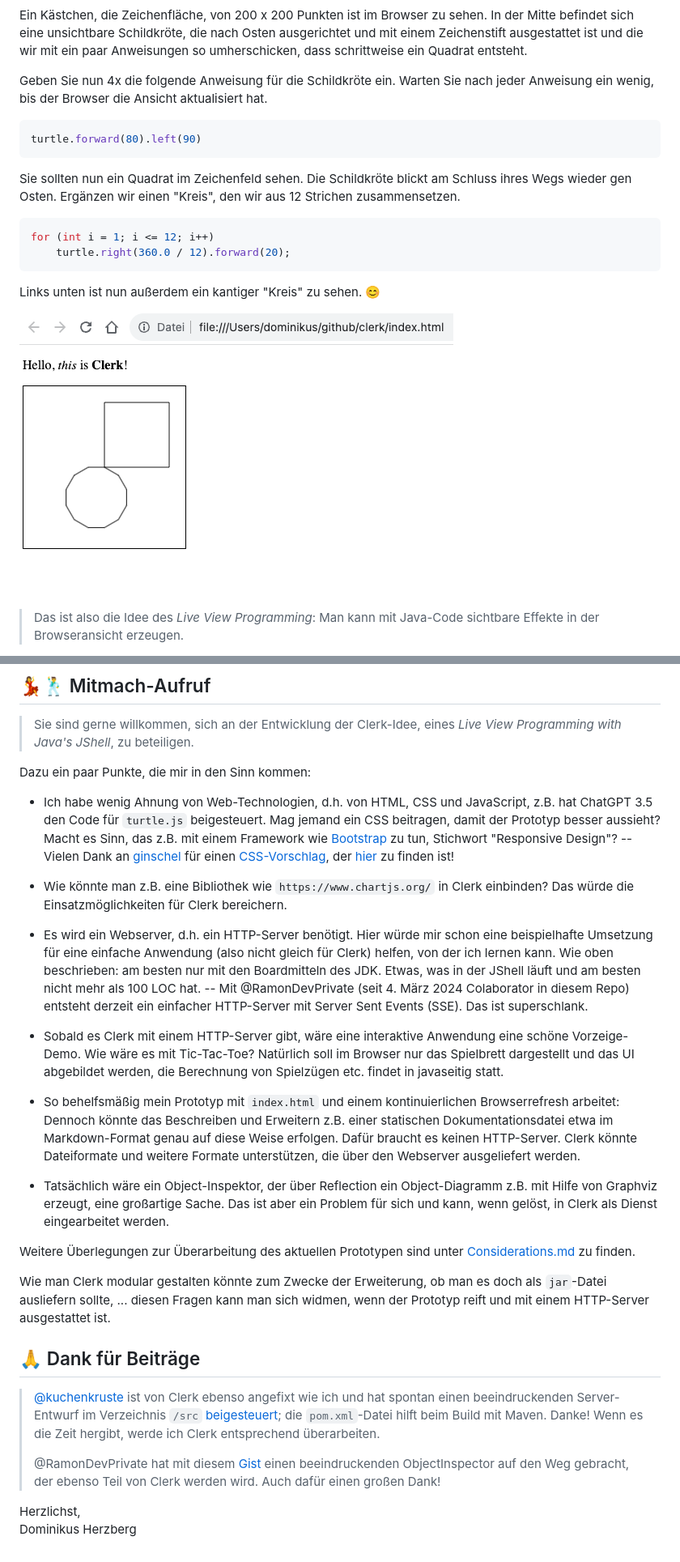
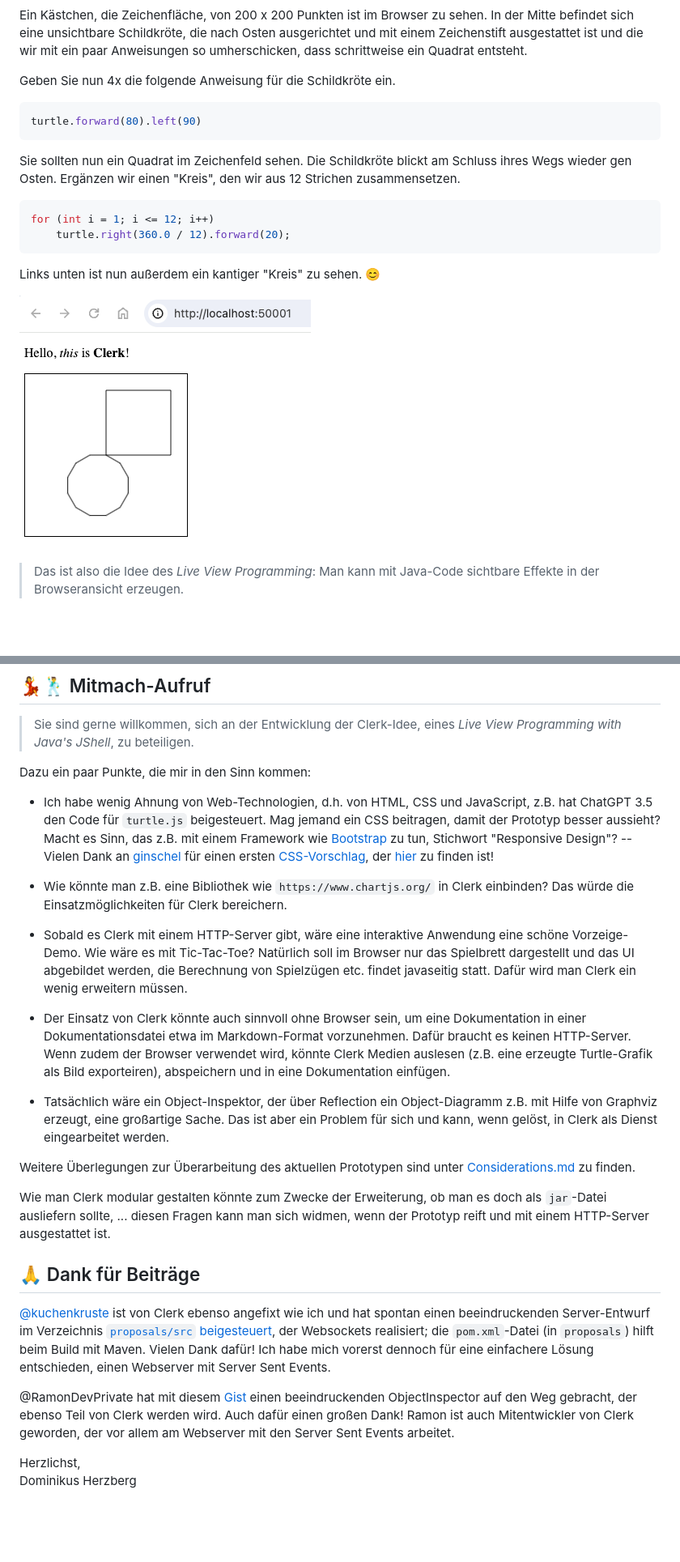
Before and after one commit to denkspuren/LiveViewProgramming, a Markdown page: README.md, 2 parts joined by grey strips. Shown: that part at 81% size. GitHub-like rendering; pictures changed too: Turtle/TurtleExample.png; blank space fills up the shorter version.

````diff
--- a/README.md
+++ b/README.md
@@ -62,7 +62,7 @@ turtle ==> Turtle@5ef04b5
 
 Ein Kästchen, die Zeichenfläche, von 200 x 200 Punkten ist im Browser zu sehen. In der Mitte befindet sich eine unsichtbare Schildkröte, die nach Osten ausgerichtet und mit einem Zeichenstift ausgestattet ist und die wir mit ein paar Anweisungen so umherschicken, dass schrittweise ein Quadrat entsteht.
 
-Geben Sie nun 4x die folgende Anweisung für die Schildkröte ein. Warten Sie nach jeder Anweisung ein wenig, bis der Browser die Ansicht aktualisiert hat.
+Geben Sie nun 4x die folgende Anweisung für die Schildkröte ein.
 
 ```java
 turtle.forward(80).left(90)
@@ -129,15 +129,13 @@ Besonders geignet scheint mir Clerk für Programmier-Anfänger:innen zu sein: Es
 
 Dazu ein paar Punkte, die mir in den Sinn kommen:
 
-* Ich habe wenig Ahnung von Web-Technologien, d.h. von HTML, CSS und JavaScript, z.B. hat ChatGPT 3.5 den Code für `turtle.js` beigesteuert. Mag jemand ein CSS beitragen, damit der Prototyp besser aussieht? Macht es Sinn, das z.B. mit einem Framework wie [Bootstrap](https://getbootstrap.com/) zu tun, Stichwort "Responsive Design"? -- Vielen Dank an [ginschel](https://github.com/ginschel) für einen [CSS-Vorschlag](https://github.com/denkspuren/clerk/pull/5), der [hier](proposals/clerk_documentation_css_example/) zu finden ist!
+* Ich habe wenig Ahnung von Web-Technologien, d.h. von HTML, CSS und JavaScript, z.B. hat ChatGPT 3.5 den Code für `turtle.js` beigesteuert. Mag jemand ein CSS beitragen, damit der Prototyp besser aussieht? Macht es Sinn, das z.B. mit einem Framework wie [Bootstrap](https://getbootstrap.com/) zu tun, Stichwort "Responsive Design"? -- Vielen Dank an [ginschel](https://github.com/ginschel) für einen ersten [CSS-Vorschlag](https://github.com/denkspuren/clerk/pull/5), der [hier](proposals/clerk_documentation_css_example/) zu finden ist!
 
 * Wie könnte man z.B. eine Bibliothek wie `https://www.chartjs.org/` in Clerk einbinden? Das würde die Einsatzmöglichkeiten für Clerk bereichern.
 
-* Es wird ein Webserver, d.h. ein HTTP-Server benötigt. Hier würde mir schon eine beispielhafte Umsetzung für eine einfache Anwendung (also nicht gleich für Clerk) helfen, von der ich lernen kann. Wie oben beschrieben: am besten nur mit den Boardmitteln des JDK. Etwas, was in der JShell läuft und am besten nicht mehr als 100 LOC hat. -- Mit @RamonDevPrivate (seit 4. März 2024 Colaborator in diesem Repo) entsteht derzeit ein einfacher HTTP-Server mit Server Sent Events (SSE). Das ist superschlank.
+* Sobald es Clerk mit einem HTTP-Server gibt, wäre eine interaktive Anwendung eine schöne Vorzeige-Demo. Wie wäre es mit Tic-Tac-Toe? Natürlich soll im Browser nur das Spielbrett dargestellt und das UI abgebildet werden, die Berechnung von Spielzügen etc. findet javaseitig statt. Dafür wird man Clerk ein wenig erweitern müssen.
 
-* Sobald es Clerk mit einem HTTP-Server gibt, wäre eine interaktive Anwendung eine schöne Vorzeige-Demo. Wie wäre es mit Tic-Tac-Toe? Natürlich soll im Browser nur das Spielbrett dargestellt und das UI abgebildet werden, die Berechnung von Spielzügen etc. findet in javaseitig statt.
-
-* So behelfsmäßig mein Prototyp mit `index.html` und einem kontinuierlichen Browserrefresh arbeitet: Dennoch könnte das Beschreiben und Erweitern z.B. einer statischen Dokumentationsdatei etwa im Markdown-Format genau auf diese Weise erfolgen. Dafür braucht es keinen HTTP-Server. Clerk könnte Dateiformate und weitere Formate unterstützen, die über den Webserver ausgeliefert werden.
+* Der Einsatz von Clerk könnte auch sinnvoll ohne Browser sein, um eine Dokumentation in einer Dokumentationsdatei etwa im Markdown-Format vorzunehmen. Dafür braucht es keinen HTTP-Server. Wenn zudem der Browser verwendet wird, könnte Clerk Medien auslesen (z.B. eine erzeugte Turtle-Grafik als Bild exporteiren), abspeichern und in eine Dokumentation einfügen.
 
 * Tatsächlich wäre ein Object-Inspektor, der über Reflection ein Object-Diagramm z.B. mit Hilfe von Graphviz erzeugt, eine großartige Sache. Das ist aber ein Problem für sich und kann, wenn gelöst, in Clerk als Dienst eingearbeitet werden.
 
@@ -147,9 +145,9 @@ Wie man Clerk modular gestalten könnte zum Zwecke der Erweiterung, ob man es do
 
 ## 🙏 Dank für Beiträge
 
-> [@kuchenkruste](https://github.com/kuchenkruste) ist von Clerk ebenso angefixt wie ich und hat spontan einen beeindruckenden Server-Entwurf im Verzeichnis `/src` [beigesteuert](https://github.com/denkspuren/clerk/pull/2#issue-2019021681); die `pom.xml`-Datei hilft beim Build mit Maven. Danke! Wenn es die Zeit hergibt, werde ich Clerk entsprechend überarbeiten.
->
-> @RamonDevPrivate hat mit diesem [Gist](https://gist.github.com/RamonDevPrivate/3bb187ef89b2666b1b1d00232100f5ee) einen beeindruckenden ObjectInspector auf den Weg gebracht, der ebenso Teil von Clerk werden wird. Auch dafür einen großen Dank!
+[@kuchenkruste](https://github.com/kuchenkruste) ist von Clerk ebenso angefixt wie ich und hat spontan einen beeindruckenden Server-Entwurf im Verzeichnis [`proposals/src`](/proposals/src/) [beigesteuert](https://github.com/denkspuren/clerk/pull/2#issue-2019021681), der Websockets realisiert; die `pom.xml`-Datei (in `proposals`) hilft beim Build mit Maven. Vielen Dank dafür! Ich habe mich vorerst dennoch für eine einfachere Lösung entschieden, einen Webserver mit Server Sent Events.
+
+@RamonDevPrivate hat mit diesem [Gist](https://gist.github.com/RamonDevPrivate/3bb187ef89b2666b1b1d00232100f5ee) einen beeindruckenden ObjectInspector auf den Weg gebracht, der ebenso Teil von Clerk werden wird. Auch dafür einen großen Dank! Ramon ist auch Mitentwickler von Clerk geworden, der vor allem am Webserver mit den Server Sent Events arbeitet.
 
 Herzlichst,<br>
 Dominikus Herzberg
````
Also changed, not shown: other parts of README.md (+13 -13 lines).
